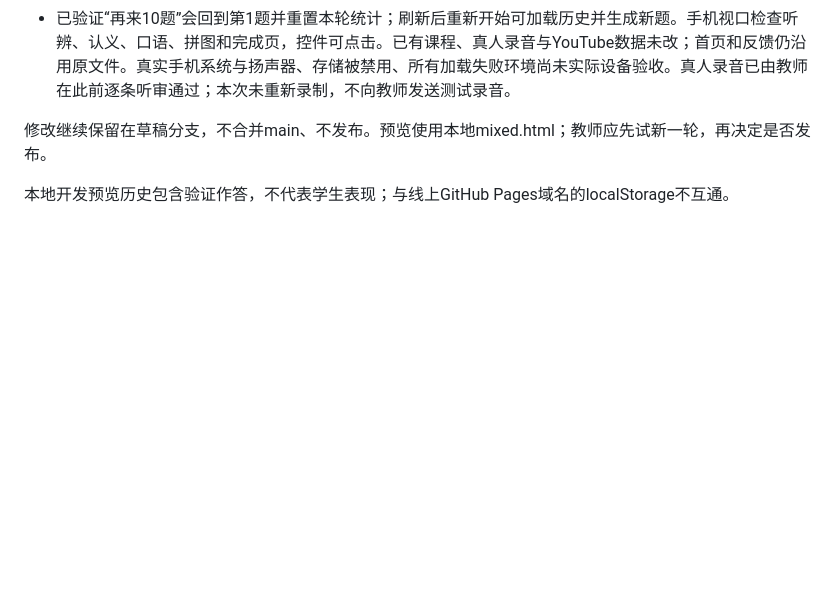
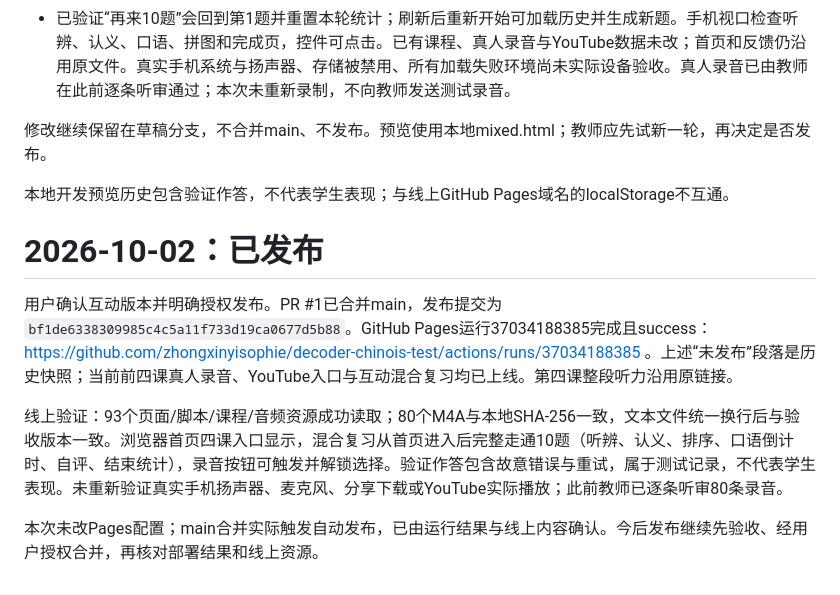
Before and after one commit to zhongxinyisophie/decoder-chinois-test, a Markdown page: docs/project-status.md, the part around the change. GitHub-like rendering; blank space fills up the shorter version.

Commit message:
docs: record authorized Pages release and production verification

```diff
--- a/docs/project-status.md
+++ b/docs/project-status.md
@@ -181,3 +181,12 @@ https://github.com/zhongxinyisophie/decoder-chinois-test/actions/runs/3668766464
 修改继续保留在草稿分支，不合并main、不发布。预览使用本地mixed.html；教师应先试新一轮，再决定是否发布。
 
 本地开发预览历史包含验证作答，不代表学生表现；与线上GitHub Pages域名的localStorage不互通。
+
+
+# 2026-10-02：已发布
+
+用户确认互动版本并明确授权发布。PR #1已合并main，发布提交为 `bf1de6338309985c4c5a11f733d19ca0677d5b88`。GitHub Pages运行37034188385完成且success：https://github.com/zhongxinyisophie/decoder-chinois-test/actions/runs/37034188385 。上述“未发布”段落是历史快照；当前前四课真人录音、YouTube入口与互动混合复习均已上线。第四课整段听力沿用原链接。
+
+线上验证：93个页面/脚本/课程/音频资源成功读取；80个M4A与本地SHA-256一致，文本文件统一换行后与验收版本一致。浏览器首页四课入口显示，混合复习从首页进入后完整走通10题（听辨、认义、排序、口语倒计时、自评、结束统计），录音按钮可触发并解锁选择。验证作答包含故意错误与重试，属于测试记录，不代表学生表现。未重新验证真实手机扬声器、麦克风、分享下载或YouTube实际播放；此前教师已逐条听审80条录音。
+
+本次未改Pages配置；main合并实际触发自动发布，已由运行结果与线上内容确认。今后发布继续先验收、经用户授权合并，再核对部署结果和线上资源。
```
